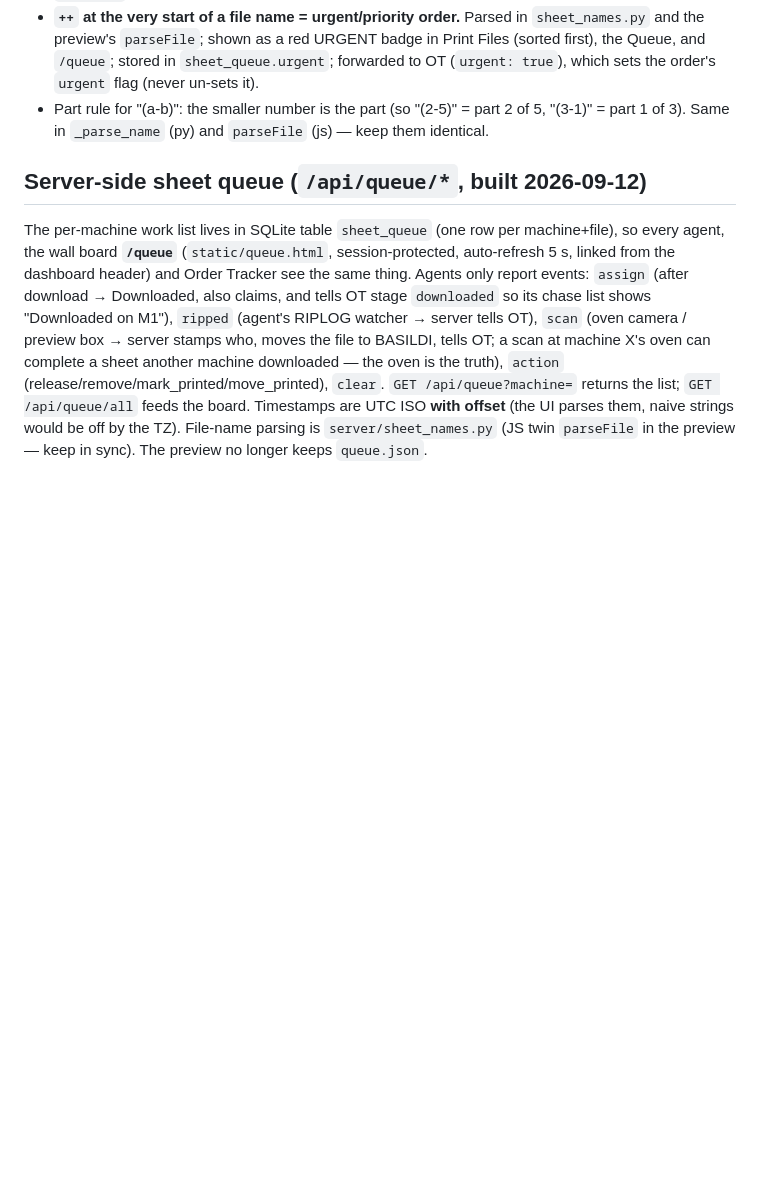
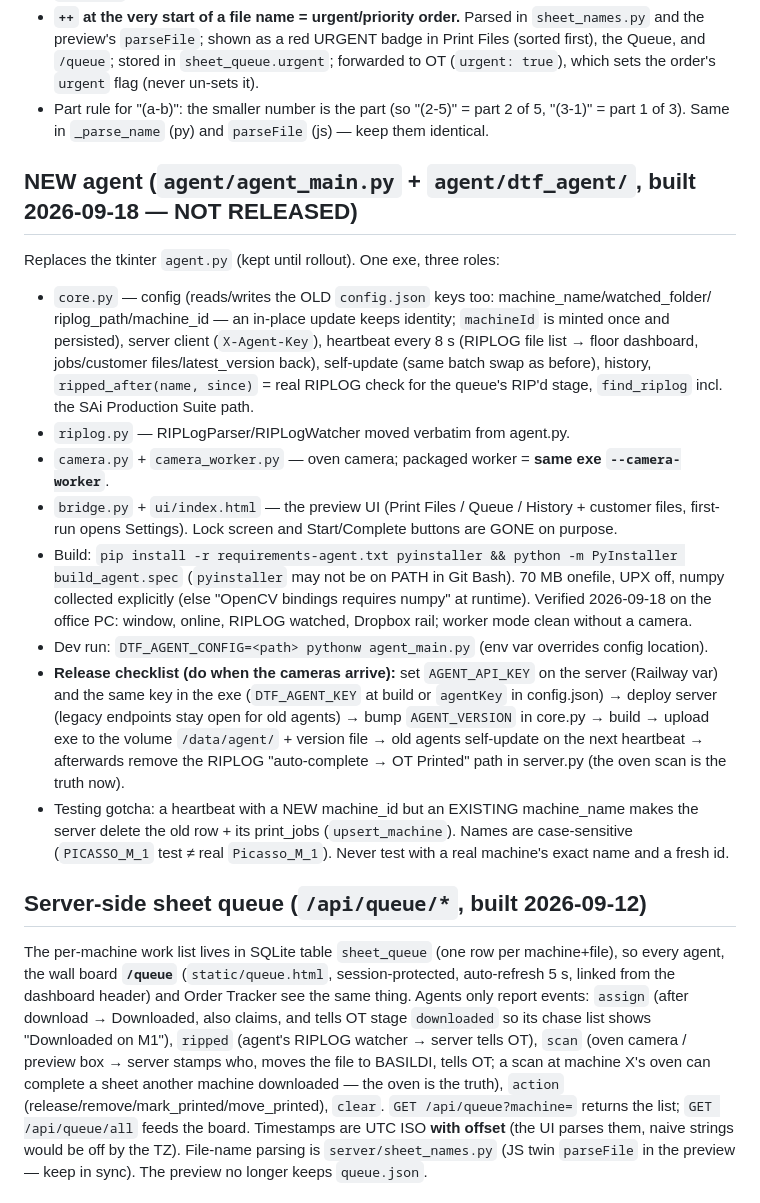
Before and after one commit to ReyonaD/dtf-monitor, a Markdown page: CLAUDE.md, the part around the change. Drawn GitHub-style; blank space fills up the shorter version.

Commit message:
CLAUDE.md: new agent architecture, build, release checklist
Co-Authored-By: Claude Fable 5.1 <noreply@anthropic.com>

```diff
--- a/CLAUDE.md
+++ b/CLAUDE.md
@@ -101,6 +101,34 @@ into the real `agent.py` / bump AGENT_VERSION / push to the 10 PCs until the use
 - Part rule for "(a-b)": the smaller number is the part (so "(2-5)" = part 2 of 5, "(3-1)" =
   part 1 of 3). Same in `_parse_name` (py) and `parseFile` (js) — keep them identical.
 
+## NEW agent (`agent/agent_main.py` + `agent/dtf_agent/`, built 2026-09-18 — NOT RELEASED)
+Replaces the tkinter `agent.py` (kept until rollout). One exe, three roles:
+- `core.py` — config (reads/writes the OLD `config.json` keys too: machine_name/watched_folder/
+  riplog_path/machine_id — an in-place update keeps identity; `machineId` is minted once and
+  persisted), server client (`X-Agent-Key`), heartbeat every 8 s (RIPLOG file list → floor
+  dashboard, jobs/customer files/latest_version back), self-update (same batch swap as before),
+  history, `ripped_after(name, since)` = real RIPLOG check for the queue's RIP'd stage,
+  `find_riplog` incl. the SAi Production Suite path.
+- `riplog.py` — RIPLogParser/RIPLogWatcher moved verbatim from agent.py.
+- `camera.py` + `camera_worker.py` — oven camera; packaged worker = **same exe `--camera-worker`**.
+- `bridge.py` + `ui/index.html` — the preview UI (Print Files / Queue / History + customer files,
+  first-run opens Settings). Lock screen and Start/Complete buttons are GONE on purpose.
+- Build: `pip install -r requirements-agent.txt pyinstaller && python -m PyInstaller build_agent.spec`
+  (`pyinstaller` may not be on PATH in Git Bash). 70 MB onefile, UPX off, numpy collected
+  explicitly (else "OpenCV bindings requires numpy" at runtime). Verified 2026-09-18 on the
+  office PC: window, online, RIPLOG watched, Dropbox rail; worker mode clean without a camera.
+- Dev run: `DTF_AGENT_CONFIG=<path> pythonw agent_main.py` (env var overrides config location).
+- **Release checklist (do when the cameras arrive):** set `AGENT_API_KEY` on the server
+  (Railway var) and the same key in the exe (`DTF_AGENT_KEY` at build or `agentKey` in
+  config.json) → deploy server (legacy endpoints stay open for old agents) → bump
+  `AGENT_VERSION` in core.py → build → upload exe to the volume `/data/agent/` + version file
+  → old agents self-update on the next heartbeat → afterwards remove the RIPLOG
+  "auto-complete → OT Printed" path in server.py (the oven scan is the truth now).
+- Testing gotcha: a heartbeat with a NEW machine_id but an EXISTING machine_name makes the
+  server delete the old row + its print_jobs (`upsert_machine`). Names are case-sensitive
+  (`PICASSO_M_1` test ≠ real `Picasso_M_1`). Never test with a real machine's exact name and a
+  fresh id.
+
 ## Server-side sheet queue (`/api/queue/*`, built 2026-09-12)
 The per-machine work list lives in SQLite table `sheet_queue` (one row per machine+file), so
 every agent, the wall board **`/queue`** (`static/queue.html`, session-protected, auto-refresh
```
